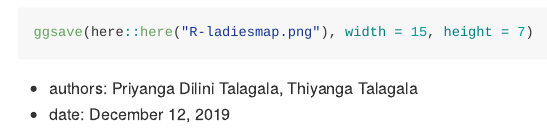
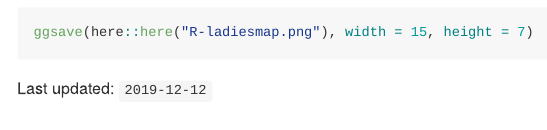
Before and after one commit to rladiescolombo/R-Ladies_world_map, an R Markdown document (README.Rmd): the page in a window 1100 px wide, from 2070 px down. Rendered offline with R 4.5, knitr and Pandoc, with nearby package versions; some code elsewhere in the file could not run offline.

Commit message:
added last update

````diff
--- a/README.Rmd
+++ b/README.Rmd
@@ -85,5 +85,4 @@ p
 ggsave(here::here("R-ladiesmap.png"), width = 15, height = 7)
 ```
 
-- authors: Priyanga Dilini Talagala, Thiyanga Talagala
-- date: December 12, 2019
+Last updated: ```r Sys.Date()```
````
Also changed, not shown: R-ladiesmap.png, README.md, 1 other file.
